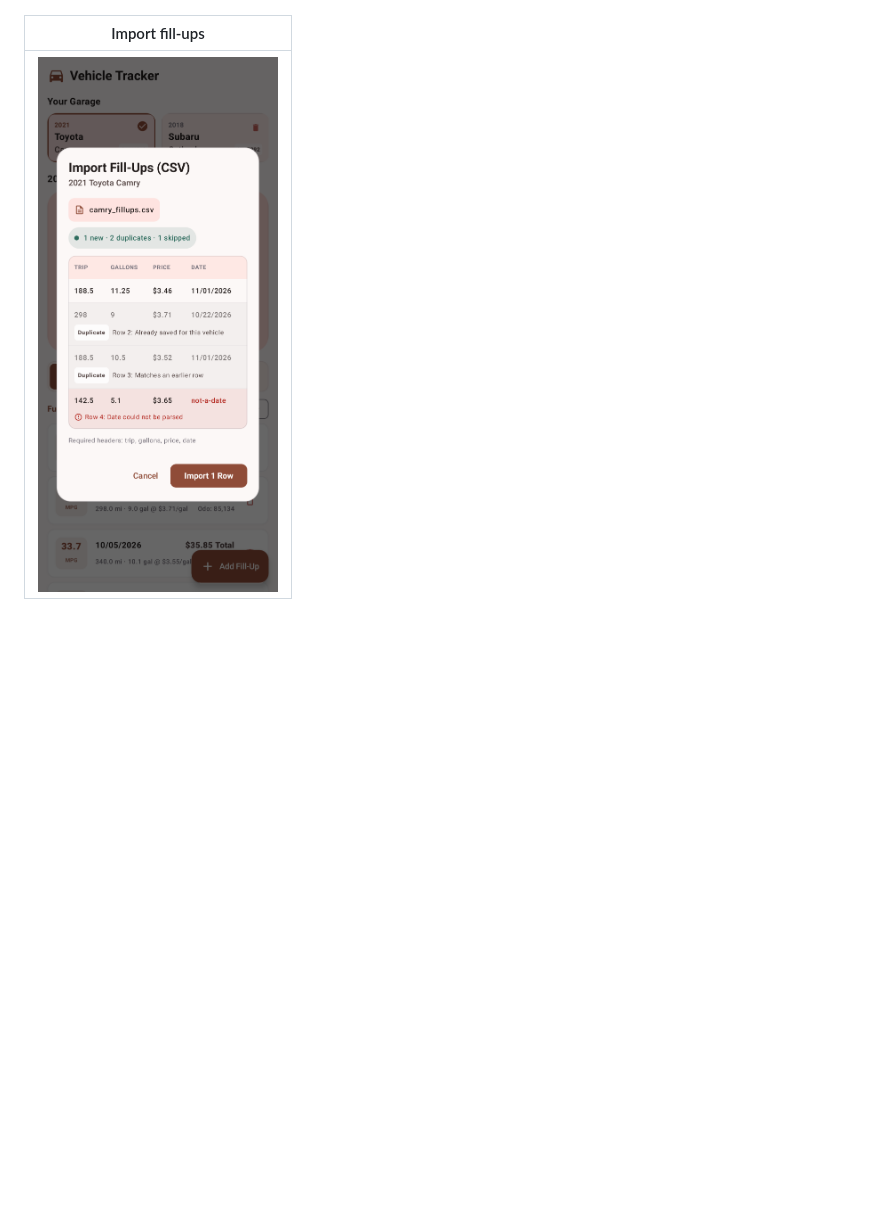
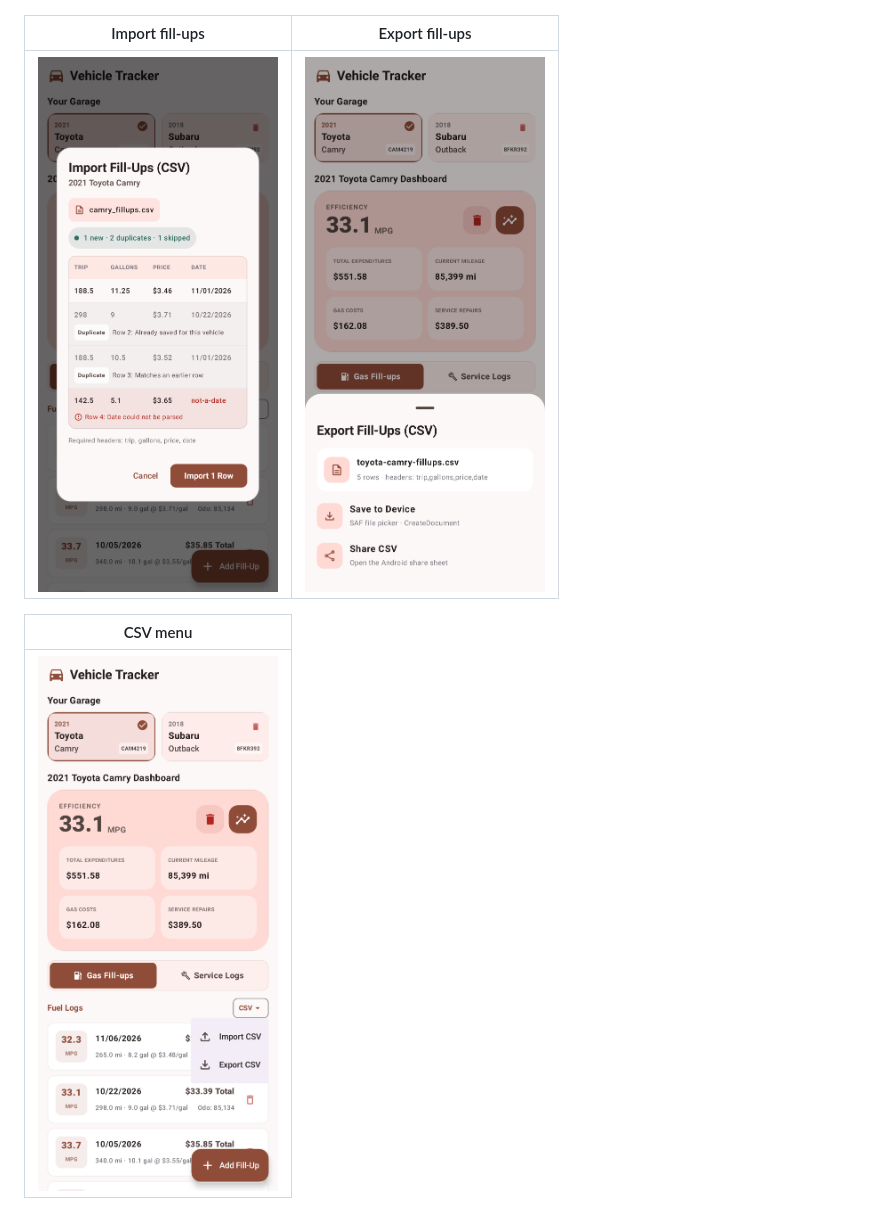
Before and after one commit to jisleyjr/iota-vehicle-tracker, a Markdown page: README.md, the part around the change. Drawn GitHub-style; pictures changed too: docs/screenshots/csv-menu.png (added), docs/screenshots/export-csv-sheet.png (added); blank space fills up the shorter version.

```diff
--- a/README.md
+++ b/README.md
@@ -127,6 +127,10 @@ Captured from the Compose UI with Roborazzi. Descriptions and the regenerate com
 | --- | --- |
 | <img src="docs/screenshots/add-maintenance.png" alt="Add maintenance dialog" width="240" /> | <img src="docs/screenshots/mpg-history.png" alt="MPG history chart" width="240" /> |
 
-| Import fill-ups |
+| Import fill-ups | Export fill-ups |
+| --- | --- |
+| <img src="docs/screenshots/import-csv-preview.png" alt="Import CSV preview dialog" width="240" /> | <img src="docs/screenshots/export-csv-sheet.png" alt="Export CSV sheet" width="240" /> |
+
+| CSV menu |
 | --- |
-| <img src="docs/screenshots/import-csv-preview.png" alt="Import CSV preview dialog" width="240" /> |
+| <img src="docs/screenshots/csv-menu.png" alt="CSV menu with Import and Export" width="240" /> |
```
Also changed, not shown: docs/README.md (+2 -0 lines), 12 other files.
